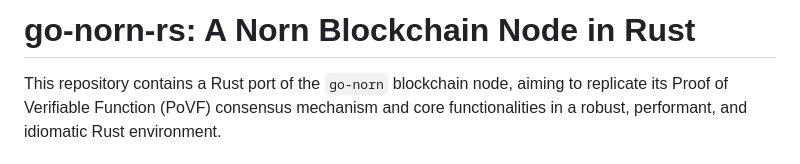
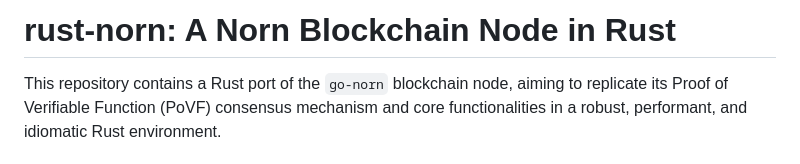
Before and after one commit to ymj68520/rust-norn, a Markdown page: README.md, the part around the change. GitHub-like rendering.

Commit message:
Rename project in README to 'rust-norn'
Updated project name from 'go-norn-rs' to 'rust-norn'.

```diff
--- a/README.md
+++ b/README.md
@@ -1,4 +1,4 @@
-# go-norn-rs: A Norn Blockchain Node in Rust
+# rust-norn: A Norn Blockchain Node in Rust
 
 This repository contains a Rust port of the `go-norn` blockchain node, aiming to replicate its Proof of Verifiable Function (PoVF) consensus mechanism and core functionalities in a robust, performant, and idiomatic Rust environment.
 
```
